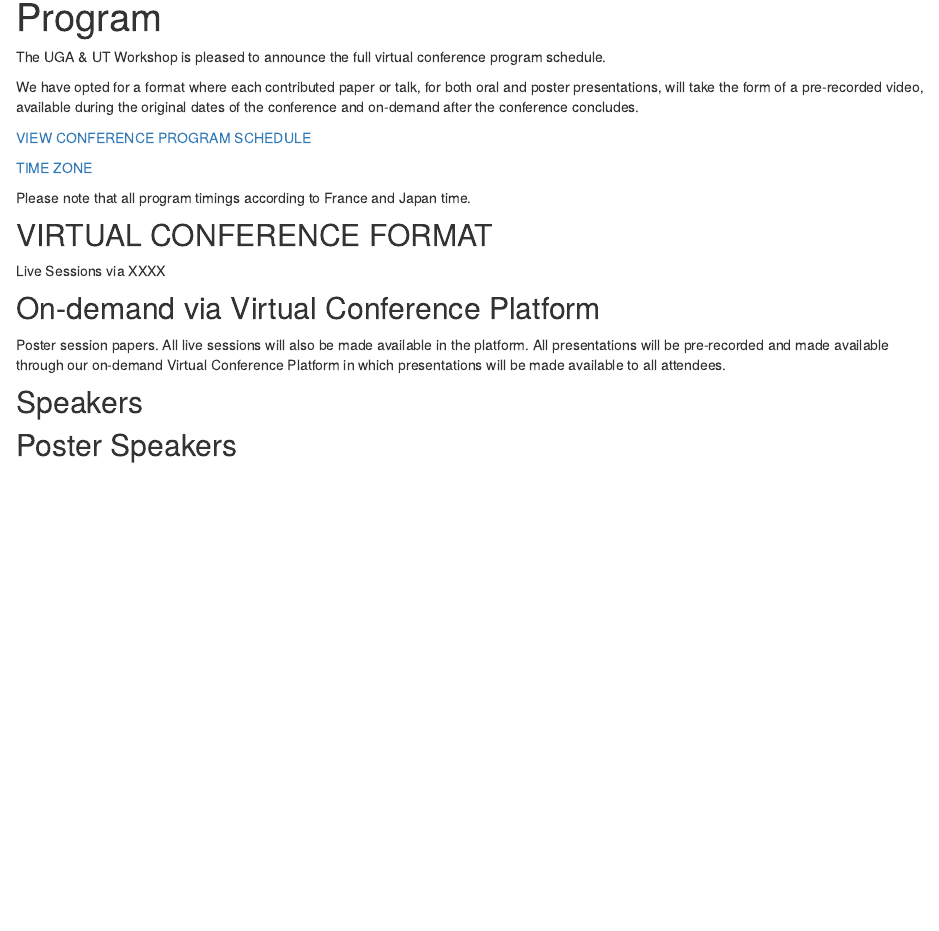
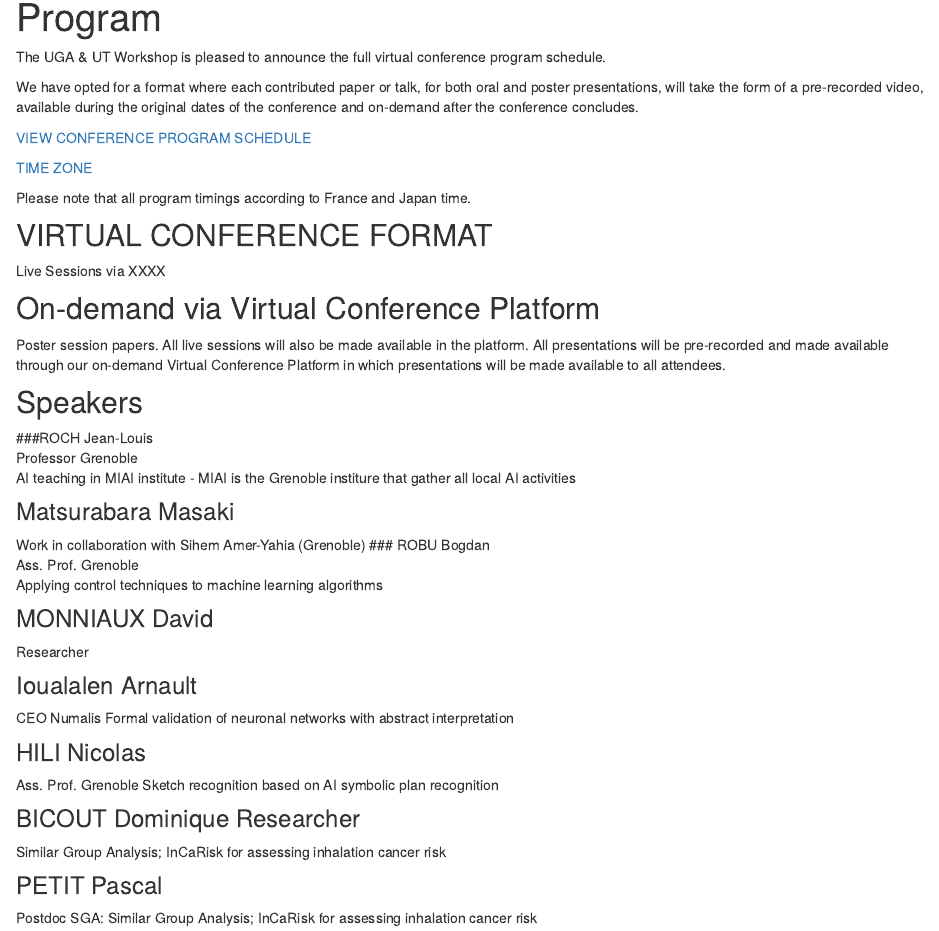
Before and after one commit to uga-ut-ws/uga-ut-ws.github.io, an R Markdown document (program.Rmd): the page in a window 1100 px wide, from 80 px down. The pictures show the output file program.html that the author committed with the source, opened offline; library style sheets and scripts come from the installed R packages.

Commit message:
adding files

```diff
--- a/program.Rmd
+++ b/program.Rmd
@@ -30,4 +30,32 @@
 
 ## Speakers
 
-## Poster Speakers
+
+###ROCH	Jean-Louis
+Professor	Grenoble
+AI teaching in MIAI institute - MIAI is the Grenoble institure that gather all local AI activities
+
+### Matsurabara	Masaki
+Work in collaboration with Sihem Amer-Yahia (Grenoble)
+### ROBU	Bogdan
+Ass. Prof.	Grenoble
+Applying control techniques to machine learning algorithms
+
+### MONNIAUX 	David
+Researcher
+
+
+### Ioualalen	Arnault
+CEO Numalis
+Formal validation of neuronal networks with abstract interpretation
+
+### HILI	Nicolas
+Ass. Prof.	Grenoble
+Sketch recognition based on AI symbolic plan recognition
+
+### BICOUT	Dominique	Researcher
+Similar Group Analysis; InCaRisk for assessing inhalation cancer risk
+
+### PETIT	Pascal
+Postdoc
+SGA: Similar Group Analysis; InCaRisk for assessing inhalation cancer risk
```
Also changed, not shown: program.html, 1 other file.
